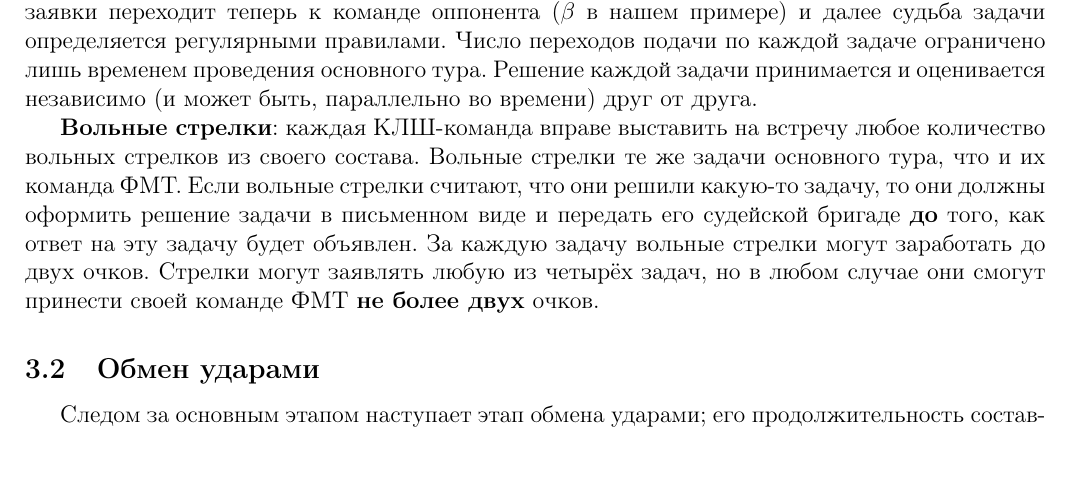
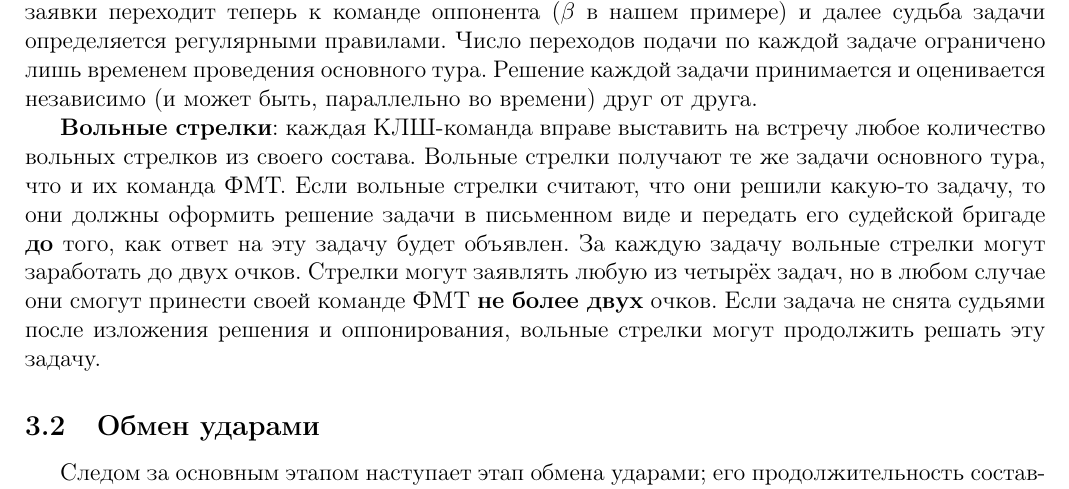
Before and after one commit to klsh-ntn/fmt_rules_2019, a LaTeX document (FMT-rules_official.tex): part of page 3 of 6, cut so that both start at the same text. Compiled offline with pdfLaTeX.

Commit message:
Update FMT-rules_official.tex

```diff
--- a/FMT-rules_official.tex
+++ b/FMT-rules_official.tex
@@ -88,7 +88,7 @@
 
 В случае \textbf{перехода подачи} команды продолжают её решение, однако безусловное право заявки переходит теперь к команде оппонента ($\beta$ в нашем примере) и далее судьба задачи определяется регулярными правилами. Число переходов подачи по каждой задаче ограничено лишь временем проведения основного тура. Решение каждой задачи принимается и оценивается независимо (и может быть, параллельно во времени) друг от друга.
 
-{\bf Вольные стрелки}: каждая КЛШ-команда вправе выставить на встречу любое количество вольных стрелков из своего состава. Вольные стрелки те же задачи основного тура, что и их команда ФМТ. Если вольные стрелки считают, что они решили какую-то задачу, то они должны оформить решение задачи в письменном виде и передать его судейской бригаде \textbf{до} того, как ответ на эту задачу будет объявлен. За каждую задачу вольные стрелки могут заработать до двух очков. Стрелки могут заявлять любую из четырёх задач, но в любом случае они смогут принести своей команде ФМТ \textbf{не более двух} очков.
+{\bf Вольные стрелки}: каждая КЛШ-команда вправе выставить на встречу любое количество вольных стрелков из своего состава. Вольные стрелки получают те же задачи основного тура, что и их команда ФМТ. Если вольные стрелки считают, что они решили какую-то задачу, то они должны оформить решение задачи в письменном виде и передать его судейской бригаде \textbf{до} того, как ответ на эту задачу будет объявлен. За каждую задачу вольные стрелки могут заработать до двух очков. Стрелки могут заявлять любую из четырёх задач, но в любом случае они смогут принести своей команде ФМТ \textbf{не более двух} очков. Если задача не снята судьями после изложения решения и оппонирования, вольные стрелки могут продолжить решать эту задачу.
 
 \subsection{Обмен ударами}
 Следом за основным этапом наступает этап обмена ударами; его продолжительность составляет 10 минут. Командам даётся 10 минут на решение задачи соперника. Первой докладывать задачу оппонента будет та команда, которая по итогам основного этапа набрала больше баллов. Обменные задачи докладываются по истечении времени, отведённого на этап.
```
